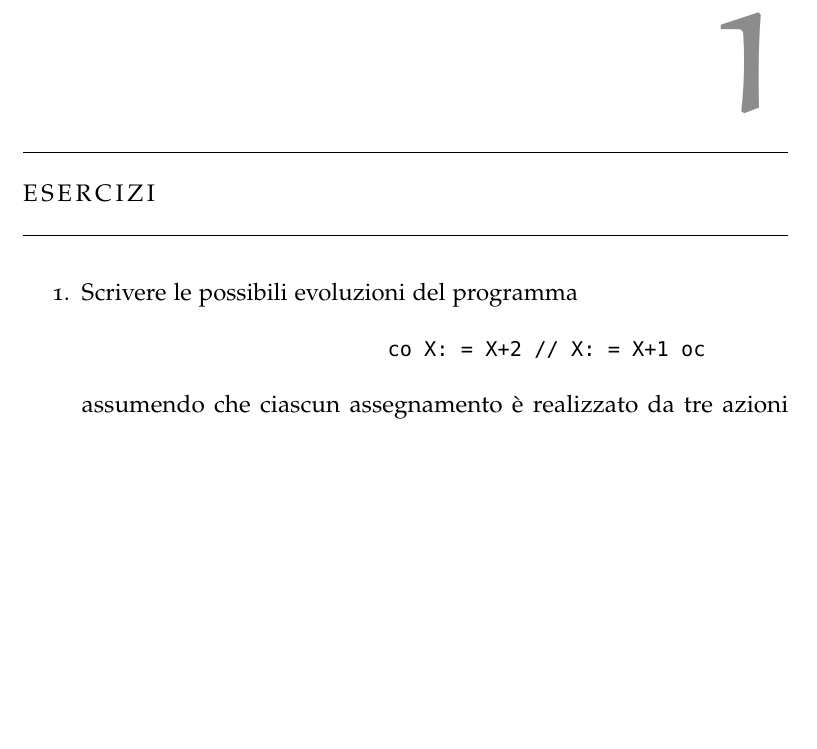
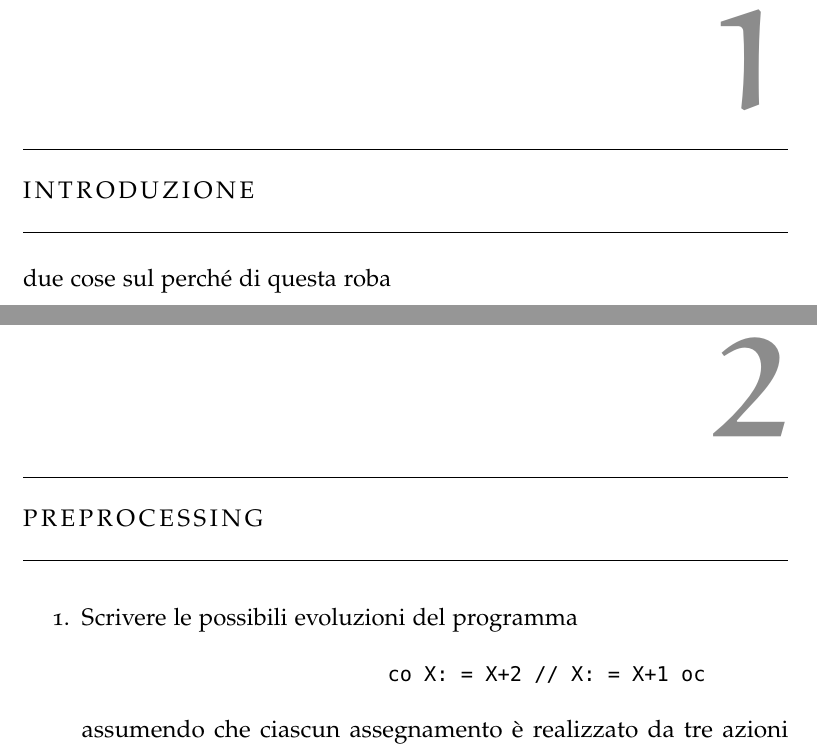
Before and after one commit to gesucca/final-project-unifi, a LaTeX thesis (thesis/Thesis.tex, which reads thesis/src/intro.tex, thesis/src/prepr.tex): part of page 9 of 11 before the commit and two parts of pages 9 and 11 of 13 after it, the two joined at a grey line, cut so that both start at the same text, the shorter picture padded with empty space. Compiled offline with pdfLaTeX; the source files are stored in an older character set and shown here as Unicode; a missing font is replaced by an installed copy or a similar font; an older LaTeX class or package is replaced by its successor.

Commit message:
Tracer code for chapters and stuff

```diff
--- /dev/null
+++ b/thesis/src/intro.tex
@@ -0,0 +1,3 @@
+\chapter{Introduzione}
+
+due cose sul perché di questa roba
--- a/thesis/src/prepr.tex
+++ b/thesis/src/prepr.tex
@@ -1,4 +1,4 @@
-\chapter{esercizi}
+\chapter{Preprocessing}
 
 \begin{enumerate}
 \medskip
```
Also changed, not shown: thesis/Thesis.tex (+1 -0 lines).
